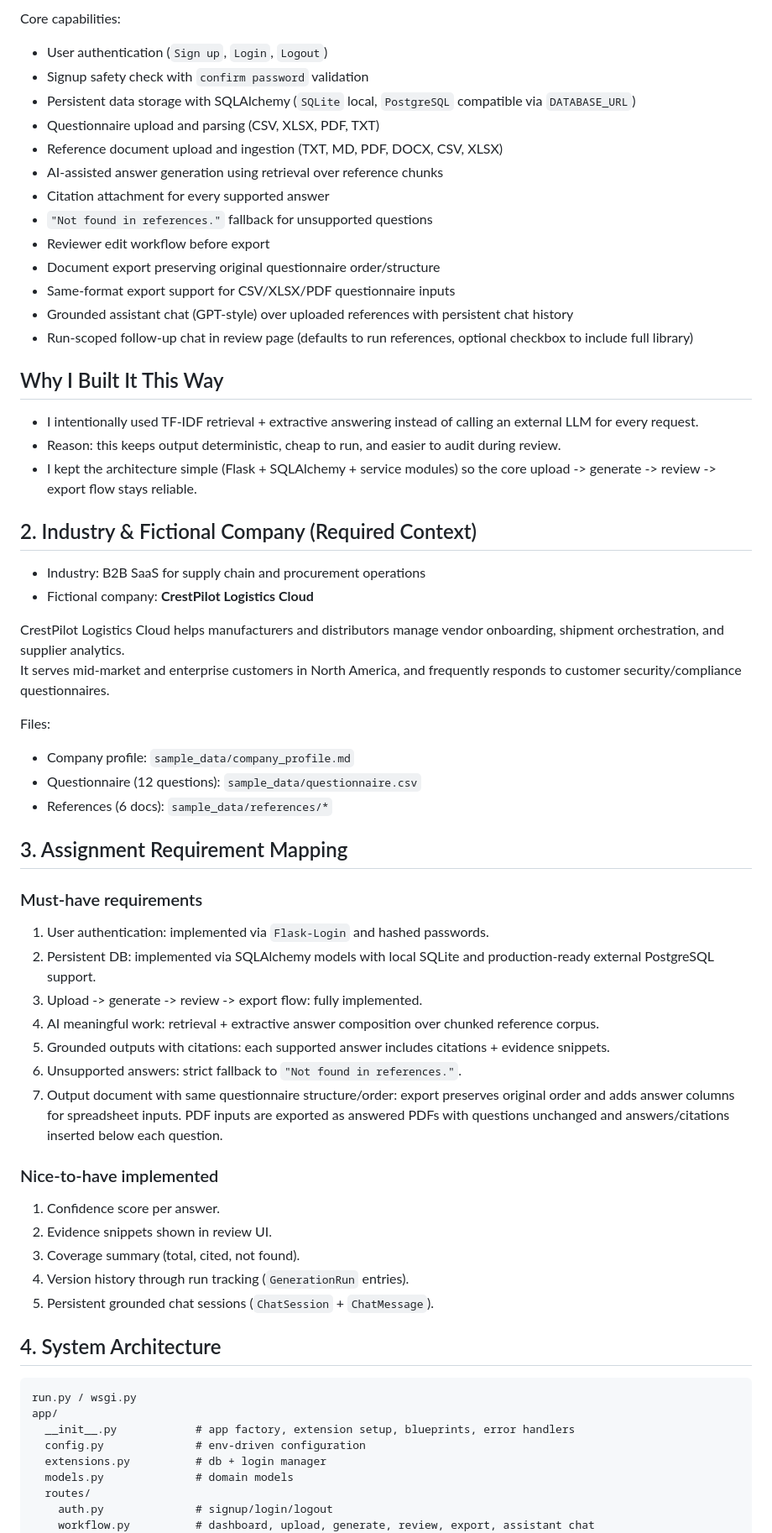
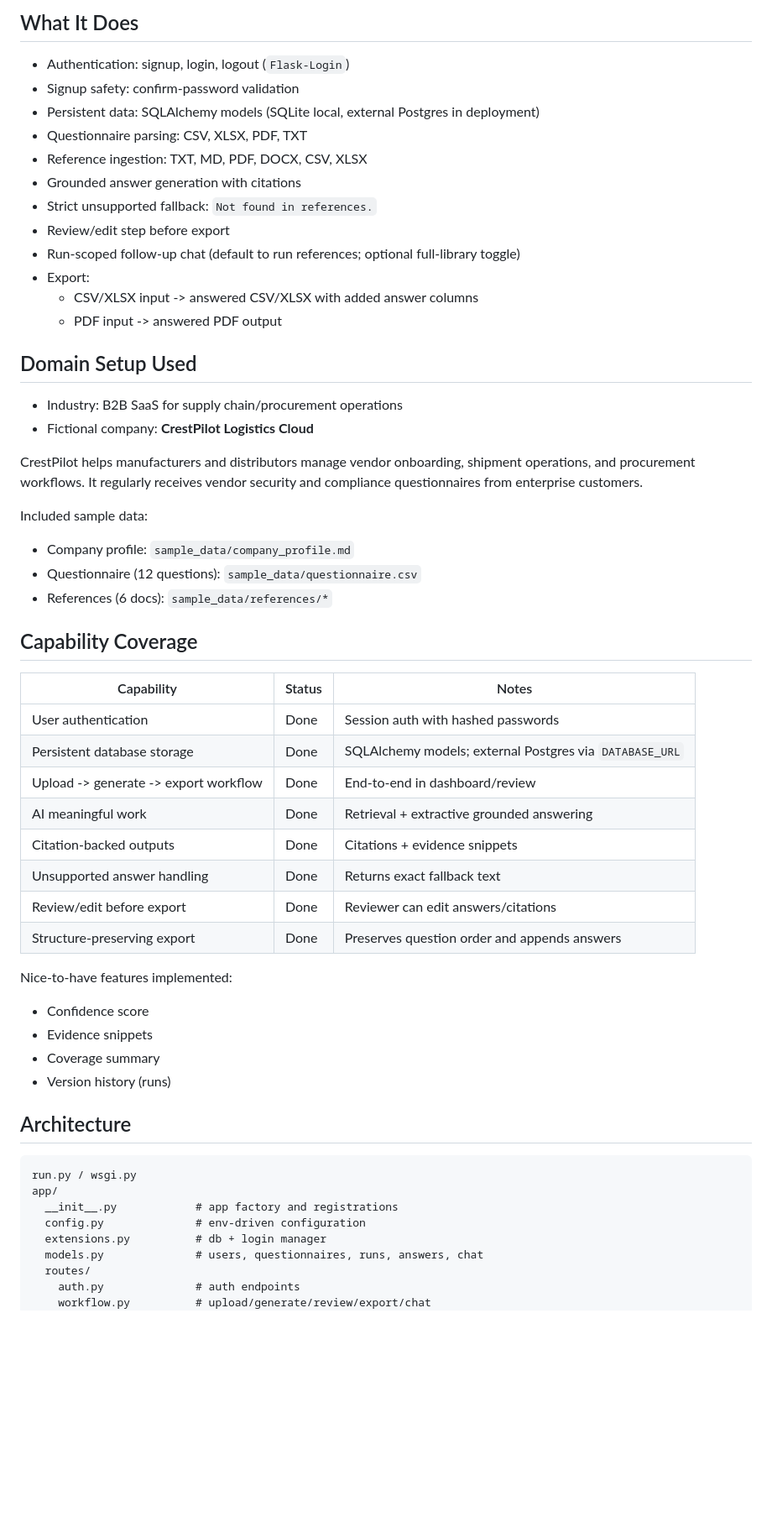
Before and after one commit to Nupreeth/Nexora, a Markdown page: README.md, the part around one of its changes. Shown at 84% size. Rendered like a GitHub page; blank space fills up the shorter version.

Commit message:
Rewrite README in product style and add flowchart

````diff
--- a/README.md
+++ b/README.md
@@ -20,63 +37,57 @@ Nexora is a full-stack web application that automates structured questionnaire c
 
-Core capabilities:
-- User authentication (`Sign up`, `Login`, `Logout`)
-- Signup safety check with `confirm password` validation
-- Persistent data storage with SQLAlchemy (`SQLite` local, `PostgreSQL` compatible via `DATABASE_URL`)
-- Questionnaire upload and parsing (CSV, XLSX, PDF, TXT)
-- Reference document upload and ingestion (TXT, MD, PDF, DOCX, CSV, XLSX)
-- AI-assisted answer generation using retrieval over reference chunks
-- Citation attachment for every supported answer
-- `"Not found in references."` fallback for unsupported questions
-- Reviewer edit workflow before export
-- Document export preserving original questionnaire order/structure
-- Same-format export support for CSV/XLSX/PDF questionnaire inputs
-- Grounded assistant chat (GPT-style) over uploaded references with persistent chat history
-- Run-scoped follow-up chat in review page (defaults to run references, optional checkbox to include full library)
+## What It Does
+- Authentication: signup, login, logout (`Flask-Login`)
+- Signup safety: confirm-password validation
+- Persistent data: SQLAlchemy models (SQLite local, external Postgres in deployment)
+- Questionnaire parsing: CSV, XLSX, PDF, TXT
+- Reference ingestion: TXT, MD, PDF, DOCX, CSV, XLSX
+- Grounded answer generation with citations
+- Strict unsupported fallback: `Not found in references.`
+- Review/edit step before export
+- Run-scoped follow-up chat (default to run references; optional full-library toggle)
+- Export:
+  - CSV/XLSX input -> answered CSV/XLSX with added answer columns
+  - PDF input -> answered PDF output
 
-## Why I Built It This Way
-- I intentionally used TF-IDF retrieval + extractive answering instead of calling an external LLM for every request.
-- Reason: this keeps output deterministic, cheap to run, and easier to audit during review.
-- I kept the architecture simple (Flask + SQLAlchemy + service modules) so the core upload -> generate -> review -> export flow stays reliable.
-
-## 2. Industry & Fictional Company (Required Context)
-- Industry: B2B SaaS for supply chain and procurement operations
+## Domain Setup Used
+- Industry: B2B SaaS for supply chain/procurement operations
 - Fictional company: **CrestPilot Logistics Cloud**
 
-CrestPilot Logistics Cloud helps manufacturers and distributors manage vendor onboarding, shipment orchestration, and supplier analytics.
-It serves mid-market and enterprise customers in North America, and frequently responds to customer security/compliance questionnaires.
+CrestPilot helps manufacturers and distributors manage vendor onboarding, shipment operations, and procurement workflows.
+It regularly receives vendor security and compliance questionnaires from enterprise customers.
 
-Files:
+Included sample data:
 - Company profile: `sample_data/company_profile.md`
 - Questionnaire (12 questions): `sample_data/questionnaire.csv`
 - References (6 docs): `sample_data/references/*`
 
-## 3. Assignment Requirement Mapping
-### Must-have requirements
-1. User authentication: implemented via `Flask-Login` and hashed passwords.
-2. Persistent DB: implemented via SQLAlchemy models with local SQLite and production-ready external PostgreSQL support.
-3. Upload -> generate -> review -> export flow: fully implemented.
-4. AI meaningful work: retrieval + extractive answer composition over chunked reference corpus.
-5. Grounded outputs with citations: each supported answer includes citations + evidence snippets.
-6. Unsupported answers: strict fallback to `"Not found in references."`.
-7. Output document with same questionnaire structure/order: export preserves original order and adds answer columns for spreadsheet inputs.
-   PDF inputs are exported as answered PDFs with questions unchanged and answers/citations inserted below each question.
+## Capability Coverage
+| Capability | Status | Notes |
+|---|---|---|
+| User authentication | Done | Session auth with hashed passwords |
+| Persistent database storage | Done | SQLAlchemy models; external Postgres via `DATABASE_URL` |
+| Upload -> generate -> export workflow | Done | End-to-end in dashboard/review |
+| AI meaningful work | Done | Retrieval + extractive grounded answering |
+| Citation-backed outputs | Done | Citations + evidence snippets |
+| Unsupported answer handling | Done | Returns exact fallback text |
+| Review/edit before export | Done | Reviewer can edit answers/citations |
+| Structure-preserving export | Done | Preserves question order and appends answers |
 
-### Nice-to-have implemented
-1. Confidence score per answer.
-2. Evidence snippets shown in review UI.
-3. Coverage summary (total, cited, not found).
-4. Version history through run tracking (`GenerationRun` entries).
-5. Persistent grounded chat sessions (`ChatSession` + `ChatMessage`).
+Nice-to-have features implemented:
+- Confidence score
+- Evidence snippets
+- Coverage summary
+- Version history (runs)
 
-## 4. System Architecture
-```
+## Architecture
+```text
 run.py / wsgi.py
 app/
-  __init__.py            # app factory, extension setup, blueprints, error handlers
+  __init__.py            # app factory and registrations
   config.py              # env-driven configuration
   extensions.py          # db + login manager
-  models.py              # domain models
+  models.py              # users, questionnaires, runs, answers, chat
   routes/
-    auth.py              # signup/login/logout
-    workflow.py          # dashboard, upload, generate, review, export, assistant chat
+    auth.py              # auth endpoints
+    workflow.py          # upload/generate/review/export/chat
   services/
````
Also changed, not shown: other parts of README.md (+66 -87 lines).
